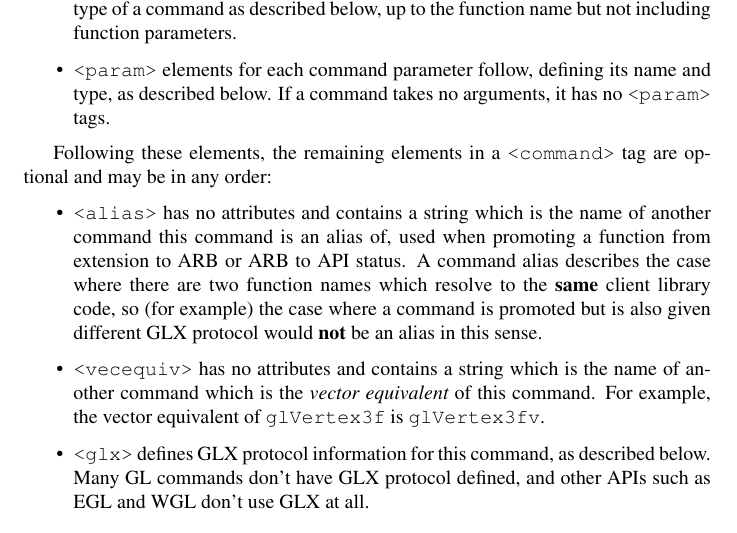
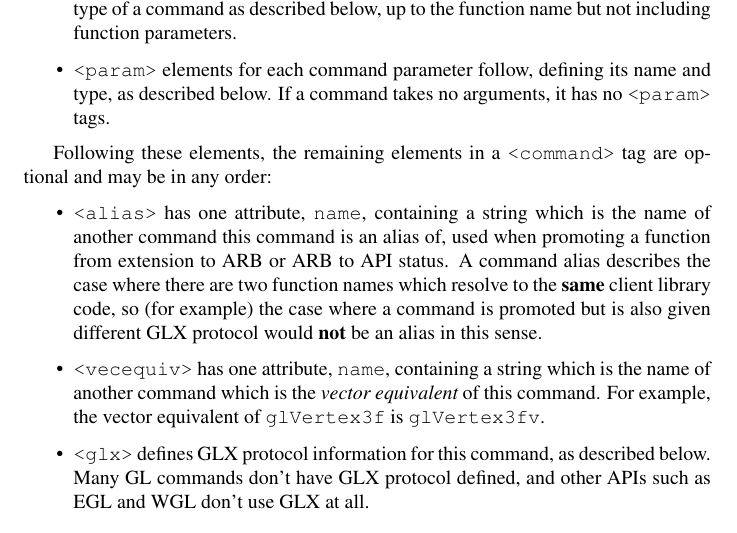
Before and after one commit to KhronosGroup/OpenGL-Registry, a LaTeX paper (xml/readme.tex): part of page 11 of 19, cut so that both start at the same text. Compiled offline with pdfLaTeX.

Commit message:
Amend section 12.2 of readme (<alias> and <vecequiv> tags)
The description of <alias> and <vecequiv> tags for <command>
does not reflect what's actually in gl.xml. The readme says
that these tags do not have any attributes and contain strings.
In gl.xml, however, these tags are empty and the relevant values
are contained within their "name" attributes.

```diff
--- a/xml/readme.tex
+++ b/xml/readme.tex
@@ -471,14 +471,14 @@ Following these elements, the remaining elements in a \tag{command}
 tag are optional and may be in any order:
 
 \begin{itemize}
-\item \tag{alias} has no attributes and contains a string which is the
+\item \tag{alias} has one attribute, \attr{name}, containing a string which is the
       name of another command this command is an alias of, used when
       promoting a function from extension to ARB or ARB to API status. A
       command alias describes the case where there are two function
       names which resolve to the {\bf same} client library code, so (for
       example) the case where a command is promoted but is also given
       different GLX protocol would {\bf not} be an alias in this sense.
-\item \tag{vecequiv} has no attributes and contains a string which is
+\item \tag{vecequiv} has one attribute, \attr{name}, containing a string which is
       the name of another command which is the {\em vector equivalent}
       of this command. For example, the vector equivalent of
       \code{glVertex3f} is \code{glVertex3fv}.
```
